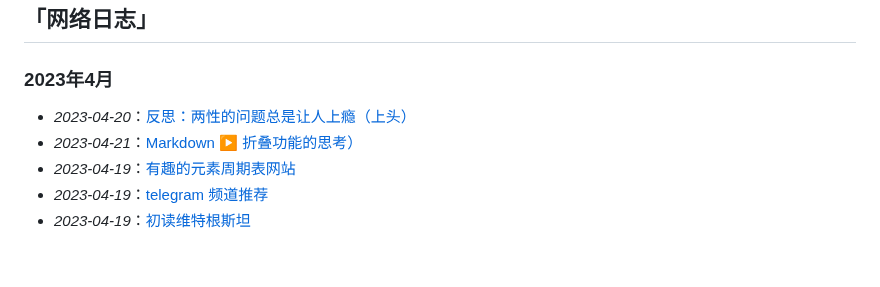
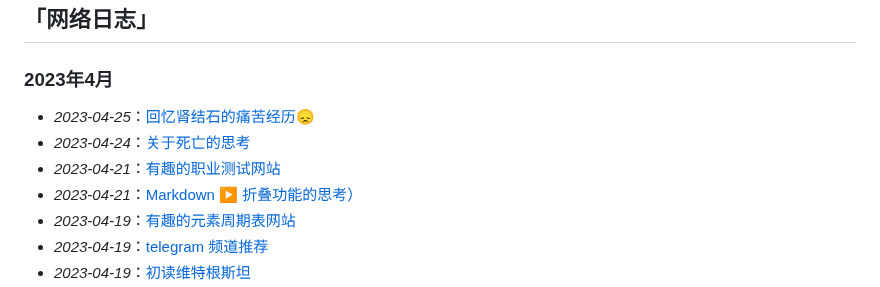
Before and after one commit to freepoint-jsj/freepoint.GitHub.io, a Markdown page: README.md, the part around the change. Drawn GitHub-style; blank space fills up the shorter version.

```diff
--- a/README.md
+++ b/README.md
@@ -11,7 +11,9 @@
 ## 「网络日志」
 
 ### 2023年4月
-* _2023-04-20_：[反思：两性的问题总是让人上瘾（上头）](https://github.com/freepoint-jsj/freepoint.GitHub.io/issues/37#issue-1676330579)
+* _2023-04-25_：[回忆肾结石的痛苦经历😞](https://github.com/freepoint-jsj/freepoint.GitHub.io/issues/42#issue-1682334202)
+* _2023-04-24_：[关于死亡的思考](https://github.com/freepoint-jsj/freepoint.GitHub.io/issues/41#issue-1681322834)
+* _2023-04-21_：[有趣的职业测试网站](https://github.com/freepoint-jsj/freepoint.GitHub.io/issues/40#issue-1678131985)
 * _2023-04-21_：[Markdown ▶ 折叠功能的思考）](https://github.com/freepoint-jsj/freepoint.GitHub.io/issues/39#issue-1678032411)
 * _2023-04-19_：[有趣的元素周期表网站](https://github.com/freepoint-jsj/freepoint.GitHub.io/issues/32#issue-1674064241)
 * _2023-04-19_：[telegram 频道推荐](https://github.com/freepoint-jsj/freepoint.GitHub.io/issues/33#issue-1674067413)
```
